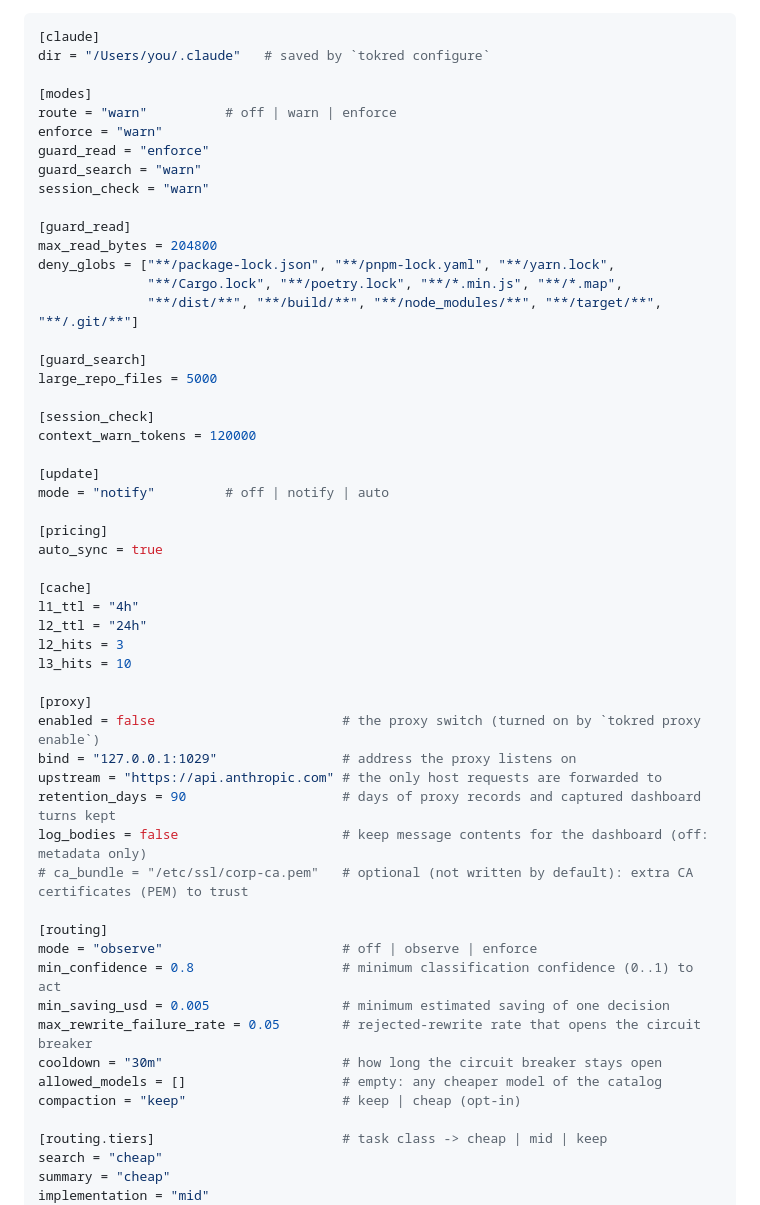
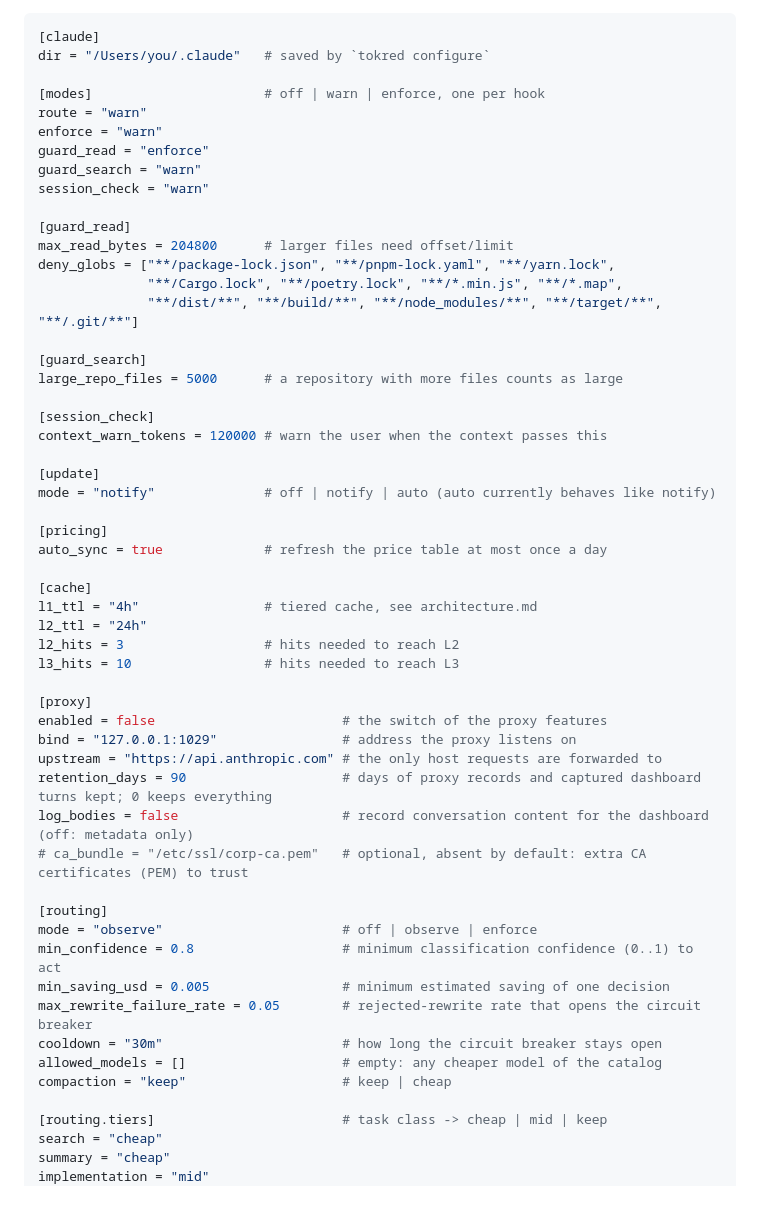
Before and after one commit to sostenes198/tokred, a Markdown page: docs/configuration.md, the part around one of its changes. GitHub-like rendering.

```diff
--- a/docs/configuration.md
+++ b/docs/configuration.md
@@ -42,44 +47,44 @@ Created by `configure` with every key below. On update, new keys are added with
 [claude]
 dir = "/Users/you/.claude"   # saved by `tokred configure`
 
-[modes]
-route = "warn"          # off | warn | enforce
+[modes]                      # off | warn | enforce, one per hook
+route = "warn"
 enforce = "warn"
 guard_read = "enforce"
 guard_search = "warn"
 session_check = "warn"
 
 [guard_read]
-max_read_bytes = 204800
+max_read_bytes = 204800      # larger files need offset/limit
 deny_globs = ["**/package-lock.json", "**/pnpm-lock.yaml", "**/yarn.lock",
               "**/Cargo.lock", "**/poetry.lock", "**/*.min.js", "**/*.map",
               "**/dist/**", "**/build/**", "**/node_modules/**", "**/target/**", "**/.git/**"]
 
 [guard_search]
-large_repo_files = 5000
+large_repo_files = 5000      # a repository with more files counts as large
 
 [session_check]
-context_warn_tokens = 120000
+context_warn_tokens = 120000 # warn the user when the context passes this
 
 [update]
-mode = "notify"         # off | notify | auto
+mode = "notify"              # off | notify | auto (auto currently behaves like notify)
 
 [pricing]
-auto_sync = true
+auto_sync = true             # refresh the price table at most once a day
 
 [cache]
-l1_ttl = "4h"
+l1_ttl = "4h"                # tiered cache, see architecture.md
 l2_ttl = "24h"
-l2_hits = 3
-l3_hits = 10
+l2_hits = 3                  # hits needed to reach L2
+l3_hits = 10                 # hits needed to reach L3
 
 [proxy]
-enabled = false                        # the proxy switch (turned on by `tokred proxy enable`)
+enabled = false                        # the switch of the proxy features
 bind = "127.0.0.1:1029"                # address the proxy listens on
 upstream = "https://api.anthropic.com" # the only host requests are forwarded to
-retention_days = 90                    # days of proxy records and captured dashboard turns kept
-log_bodies = false                     # keep message contents for the dashboard (off: metadata only)
-# ca_bundle = "/etc/ssl/corp-ca.pem"   # optional (not written by default): extra CA certificates (PEM) to trust
+retention_days = 90                    # days of proxy records and captured dashboard turns kept; 0 keeps everything
+log_bodies = false                     # record conversation content for the dashboard (off: metadata only)
+# ca_bundle = "/etc/ssl/corp-ca.pem"   # optional, absent by default: extra CA certificates (PEM) to trust
 
 [routing]
 mode = "observe"                       # off | observe | enforce
@@ -88,7 +93,7 @@ min_saving_usd = 0.005                 # minimum estimated saving of one decisio
 max_rewrite_failure_rate = 0.05        # rejected-rewrite rate that opens the circuit breaker
 cooldown = "30m"                       # how long the circuit breaker stays open
 allowed_models = []                    # empty: any cheaper model of the catalog
-compaction = "keep"                    # keep | cheap (opt-in)
+compaction = "keep"                    # keep | cheap
 
 [routing.tiers]                        # task class -> cheap | mid | keep
 search = "cheap"
```
Also changed, not shown: other parts of docs/configuration.md (+38 -30 lines), docs/configuration.pt-BR.md (+67 -59 lines).
